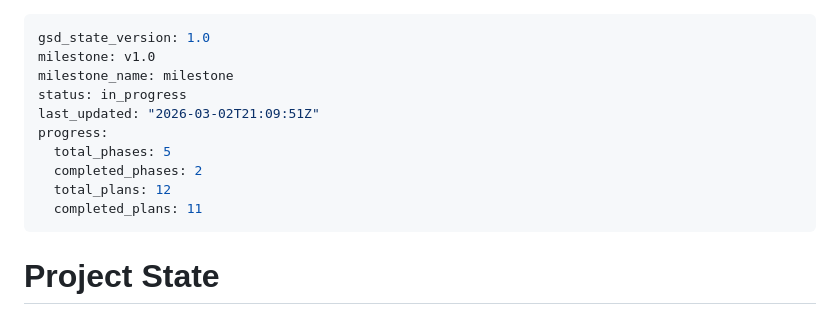
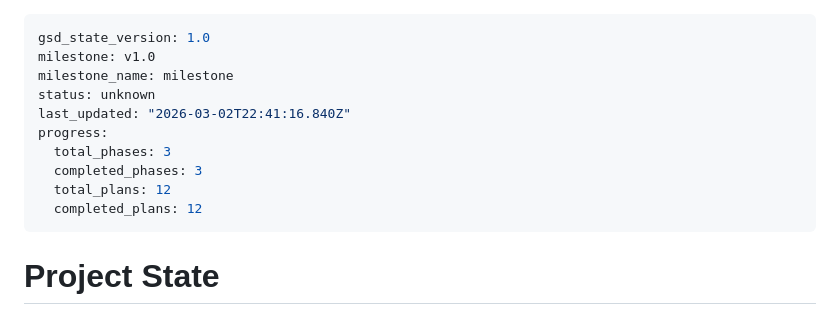
Before and after one commit to jamesodwyer/solostylist, a Markdown page: .planning/STATE.md, the part around the change. Rendered like a GitHub page.

Commit message:
docs(phase-03): complete phase execution — all 4 plans verified
Co-Authored-By: Claude Opus 4.6 <noreply@anthropic.com>

```diff
--- a/.planning/STATE.md
+++ b/.planning/STATE.md
@@ -2,13 +2,13 @@
 gsd_state_version: 1.0
 milestone: v1.0
 milestone_name: milestone
-status: in_progress
-last_updated: "2026-03-02T21:09:51Z"
+status: unknown
+last_updated: "2026-03-02T22:41:16.840Z"
 progress:
-  total_phases: 5
-  completed_phases: 2
+  total_phases: 3
+  completed_phases: 3
   total_plans: 12
-  completed_plans: 11
+  completed_plans: 12
 ---
 
 # Project State
```
Also changed, not shown: 1 other file.
